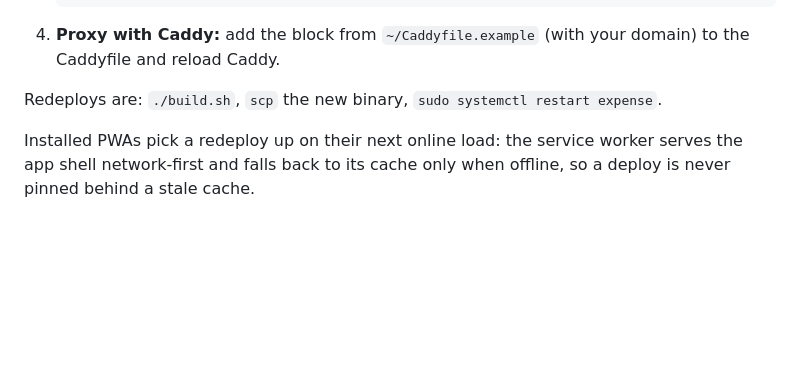
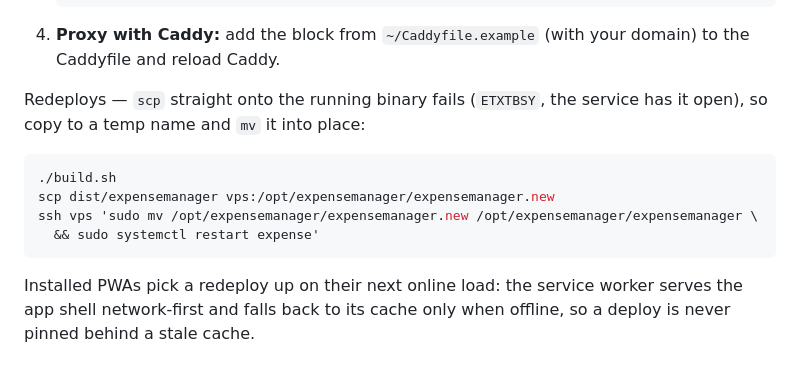
Before and after one commit to thomaspuppe/expense-manager, a Markdown page: README.md, the part around the change. GitHub-like rendering; blank space fills up the shorter version.

Commit message:
docs: fix README redeploy snippet to match ETXTBSY-safe steps
Mirrors the fix in docs/deployment-and-usage.md so both docs agree:
scp to a temp filename and mv into place rather than writing directly
over the running binary.

Co-Authored-By: Claude Sonnet 5 <noreply@anthropic.com>
Claude-Session: https://claude.ai/code/session_01TrQweaDoirJNNbKf2RNdUc

````diff
--- a/README.md
+++ b/README.md
@@ -137,7 +137,15 @@ Screen" to install the PWA.
 4. **Proxy with Caddy:** add the block from `~/Caddyfile.example` (with your
    domain) to the Caddyfile and reload Caddy.
 
-Redeploys are: `./build.sh`, `scp` the new binary, `sudo systemctl restart expense`.
+Redeploys — `scp` straight onto the running binary fails (`ETXTBSY`, the
+service has it open), so copy to a temp name and `mv` it into place:
+
+```sh
+./build.sh
+scp dist/expensemanager vps:/opt/expensemanager/expensemanager.new
+ssh vps 'sudo mv /opt/expensemanager/expensemanager.new /opt/expensemanager/expensemanager \
+  && sudo systemctl restart expense'
+```
 
 Installed PWAs pick a redeploy up on their next online load: the service worker
 serves the app shell network-first and falls back to its cache only when
````
